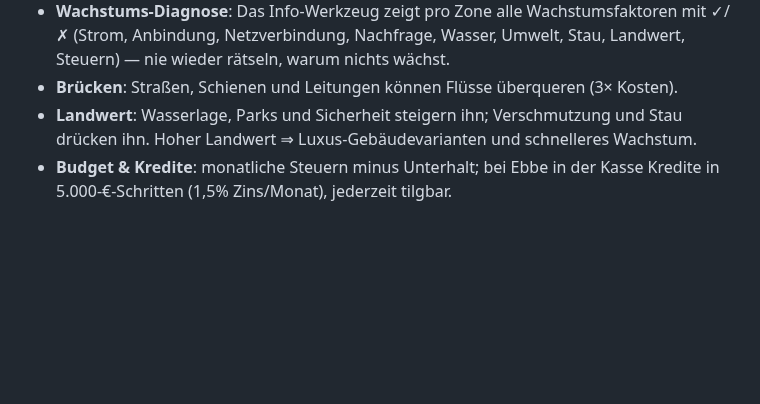
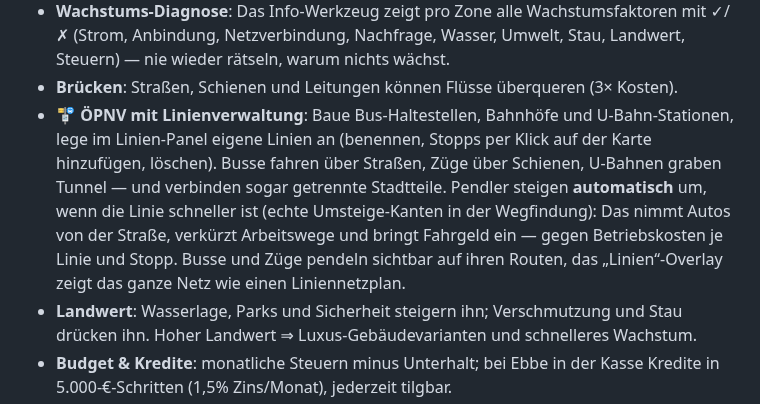
Before and after one commit to jessehaemmerle/city-builder, a Markdown page: README.md, the part around the change. Drawn GitHub-style; blank space fills up the shorter version.

```diff
--- a/README.md
+++ b/README.md
@@ -74,6 +74,15 @@ bring deine Stadt vom Dorf zur Metropole.
   mit ✓/✗ (Strom, Anbindung, Netzverbindung, Nachfrage, Wasser, Umwelt, Stau,
   Landwert, Steuern) — nie wieder rätseln, warum nichts wächst.
 - **Brücken**: Straßen, Schienen und Leitungen können Flüsse überqueren (3× Kosten).
+- **🚏 ÖPNV mit Linienverwaltung**: Baue Bus-Haltestellen, Bahnhöfe und
+  U-Bahn-Stationen, lege im Linien-Panel eigene Linien an (benennen, Stopps
+  per Klick auf der Karte hinzufügen, löschen). Busse fahren über Straßen,
+  Züge über Schienen, U-Bahnen graben Tunnel — und verbinden sogar getrennte
+  Stadtteile. Pendler steigen **automatisch** um, wenn die Linie schneller ist
+  (echte Umsteige-Kanten in der Wegfindung): Das nimmt Autos von der Straße,
+  verkürzt Arbeitswege und bringt Fahrgeld ein — gegen Betriebskosten je Linie
+  und Stopp. Busse und Züge pendeln sichtbar auf ihren Routen, das
+  „Linien“-Overlay zeigt das ganze Netz wie einen Liniennetzplan.
 - **Landwert**: Wasserlage, Parks und Sicherheit steigern ihn; Verschmutzung und
   Stau drücken ihn. Hoher Landwert ⇒ Luxus-Gebäudevarianten und schnelleres Wachstum.
 - **Budget & Kredite**: monatliche Steuern minus Unterhalt; bei Ebbe in der Kasse
```
Also changed, not shown: docs/screenshot-bbs.png, docs/screenshot-transit.png (added), 9 other files.
